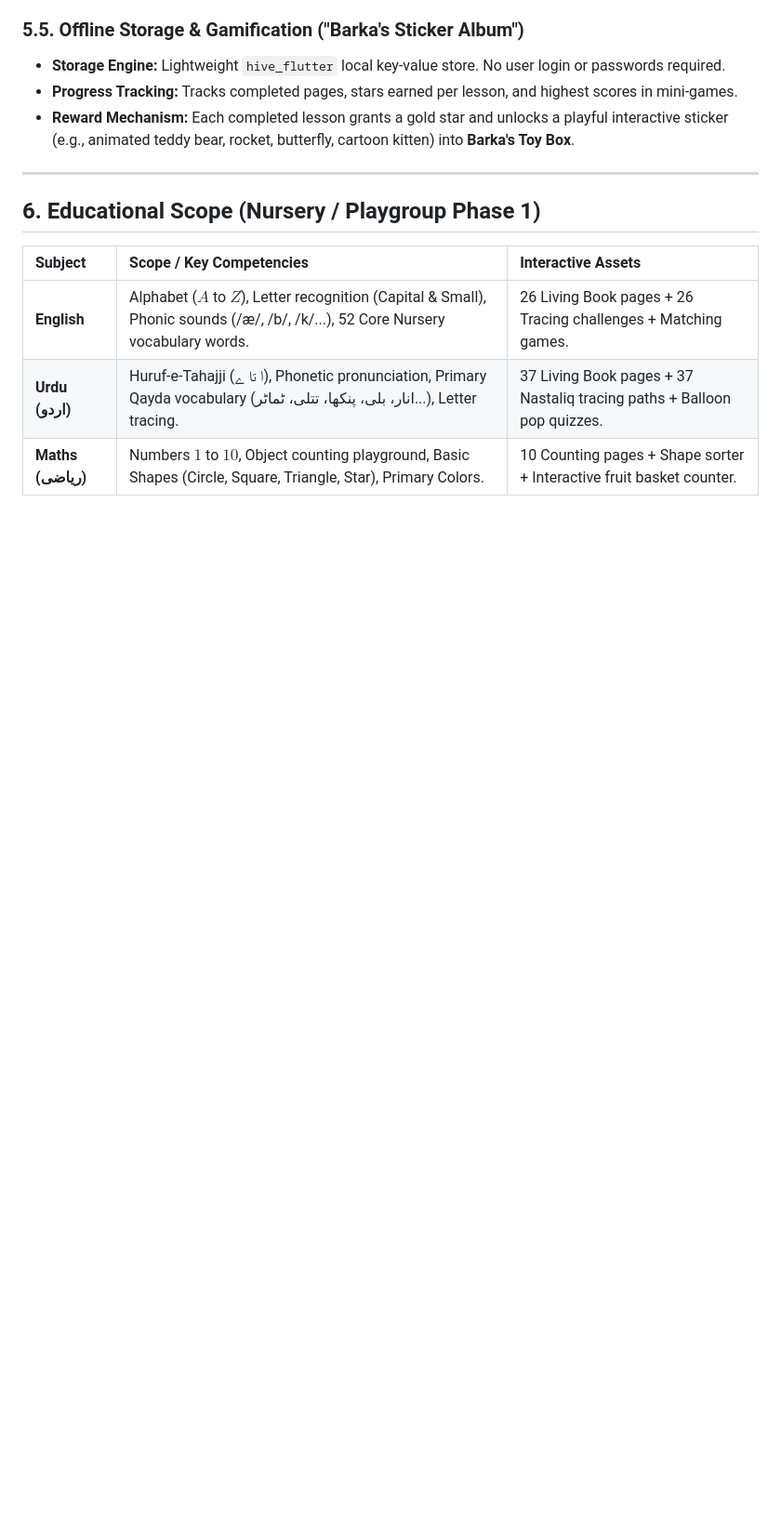
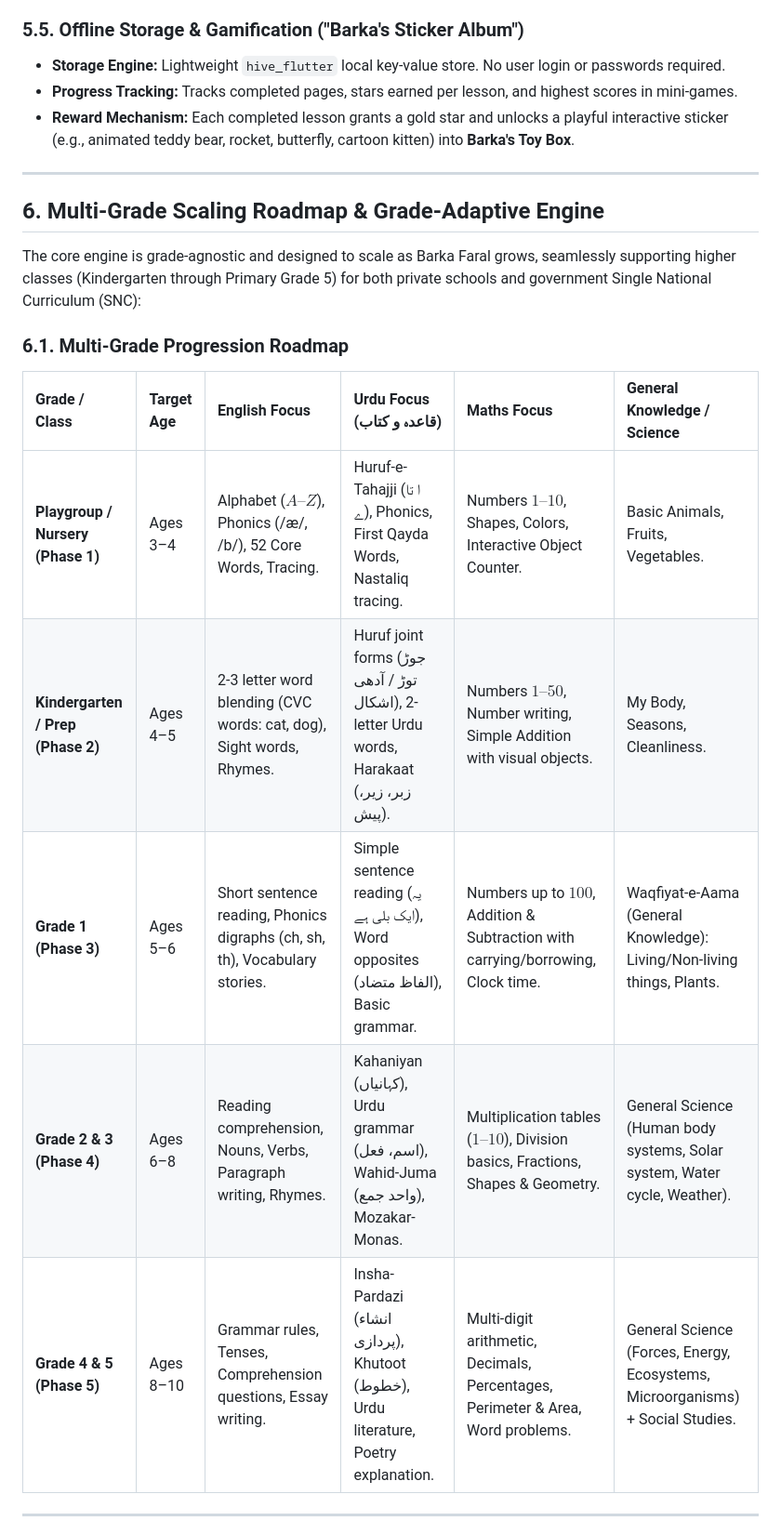
Before and after one commit to iRehmanAhmad/Barka-s-Book, a Markdown page: architecture.md, the part around one of its changes. Shown at 93% size. Rendered like a GitHub page; blank space fills up the shorter version.

Commit message:
docs: add multi-grade scaling roadmap up to Grade 5 and grade-adaptive UI engine

```diff
--- a/architecture.md
+++ b/architecture.md
@@ -263,10 +263,19 @@ Each curriculum book is governed by a declarative JSON contract. This completely
 
 ---
 
-## 6. Educational Scope (Nursery / Playgroup Phase 1)
+## 6. Multi-Grade Scaling Roadmap & Grade-Adaptive Engine
 
-| Subject | Scope / Key Competencies | Interactive Assets |
-| :--- | :--- | :--- |
-| **English** | Alphabet ($A$ to $Z$), Letter recognition (Capital & Small), Phonic sounds (/æ/, /b/, /k/...), 52 Core Nursery vocabulary words. | 26 Living Book pages + 26 Tracing challenges + Matching games. |
-| **Urdu (اردو)** | Huruf-e-Tahajji (ا تا ے), Phonetic pronunciation, Primary Qayda vocabulary (انار، بلی، پنکھا، تتلی، ٹماٹر...), Letter tracing. | 37 Living Book pages + 37 Nastaliq tracing paths + Balloon pop quizzes. |
-| **Maths (ریاضی)** | Numbers $1$ to $10$, Object counting playground, Basic Shapes (Circle, Square, Triangle, Star), Primary Colors. | 10 Counting pages + Shape sorter + Interactive fruit basket counter. |
+The core engine is grade-agnostic and designed to scale as Barka Faral grows, seamlessly supporting higher classes (Kindergarten through Primary Grade 5) for both private schools and government Single National Curriculum (SNC):
+
+### 6.1. Multi-Grade Progression Roadmap
+
+| Grade / Class | Target Age | English Focus | Urdu Focus (قاعدہ و کتاب) | Maths Focus | General Knowledge / Science |
+| :--- | :--- | :--- | :--- | :--- | :--- |
+| **Playgroup / Nursery (Phase 1)** | Ages 3–4 | Alphabet ($A–Z$), Phonics (/æ/, /b/), 52 Core Words, Tracing. | Huruf-e-Tahajji (ا تا ے), Phonics, First Qayda Words, Nastaliq tracing. | Numbers $1–10$, Shapes, Colors, Interactive Object Counter. | Basic Animals, Fruits, Vegetables. |
+| **Kindergarten / Prep (Phase 2)** | Ages 4–5 | 2-3 letter word blending (CVC words: cat, dog), Sight words, Rhymes. | Huruf joint forms (جوڑ توڑ / آدھی اشکال), 2-letter Urdu words, Harakaat (زبر، زیر، پیش). | Numbers $1–50$, Number writing, Simple Addition with visual objects. | My Body, Seasons, Cleanliness. |
+| **Grade 1 (Phase 3)** | Ages 5–6 | Short sentence reading, Phonics digraphs (ch, sh, th), Vocabulary stories. | Simple sentence reading (یہ ایک بلی ہے), Word opposites (الفاظ متضاد), Basic grammar. | Numbers up to $100$, Addition & Subtraction with carrying/borrowing, Clock time. | Waqfiyat-e-Aama (General Knowledge): Living/Non-living things, Plants. |
+| **Grade 2 & 3 (Phase 4)** | Ages 6–8 | Reading comprehension, Nouns, Verbs, Paragraph writing, Rhymes. | Kahaniyan (کہانیاں), Urdu grammar (اسم، فعل), Wahid-Juma (واحد جمع), Mozakar-Monas. | Multiplication tables ($1–10$), Division basics, Fractions, Shapes & Geometry. | General Science (Human body systems, Solar system, Water cycle, Weather). |
+| **Grade 4 & 5 (Phase 5)** | Ages 8–10 | Grammar rules, Tenses, Comprehension questions, Essay writing. | Insha-Pardazi (انشاء پردازی), Khutoot (خطوط), Urdu literature, Poetry explanation. | Multi-digit arithmetic, Decimals, Percentages, Perimeter & Area, Word problems. | General Science (Forces, Energy, Ecosystems, Microorganisms) + Social Studies. |
+
+---
+
```
Also changed, not shown: other parts of architecture.md (+14 -0 lines).
